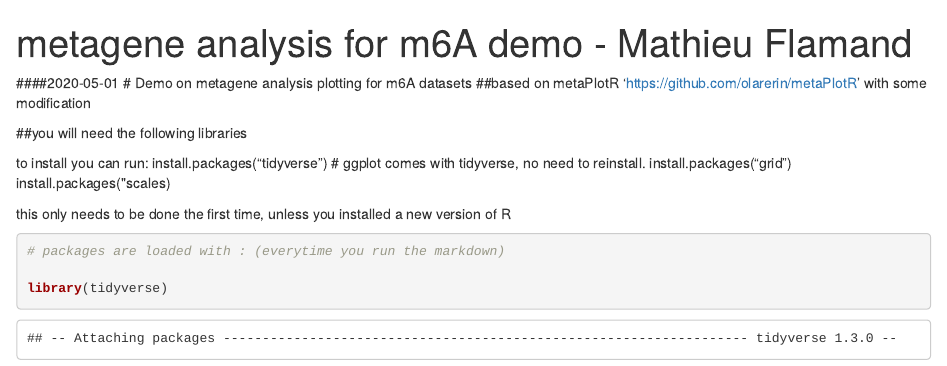
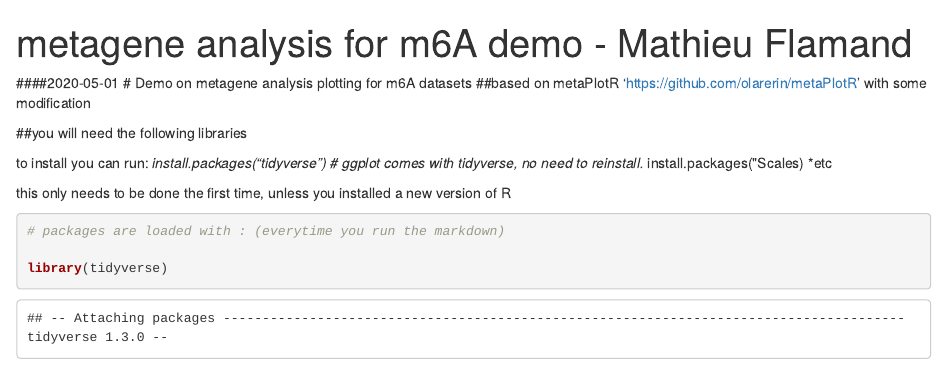
Before and after one commit to mflamand/metagene-analyis, an R Markdown document (metagene.Rmd): the page in a window 1100 px wide, from its top. The pictures show the output file metagene.html that the author committed with the source, opened offline.

Commit message:
small changes to library instructions

````diff
--- a/metagene.Rmd
+++ b/metagene.Rmd
@@ -12,13 +12,13 @@ output:
 ##you will need the following libraries
 
 to install you can run:
-install.packages("tidyverse") # ggplot comes with tidyverse, no need to reinstall.
-install.packages("grid")
-install.packages("scales)
+*install.packages("tidyverse") # ggplot comes with tidyverse, no need to reinstall.
+*install.packages("Scales)
+*etc
 
 this only needs to be done the first time, unless you installed a new version of R
 
-```{r HIDE = T}
+```{r HIDE = T, warnings=FALSE}
 # packages are loaded with : (everytime you run the markdown)
 
 library(tidyverse)
````
Also changed, not shown: metagene.html, 1 other file.
